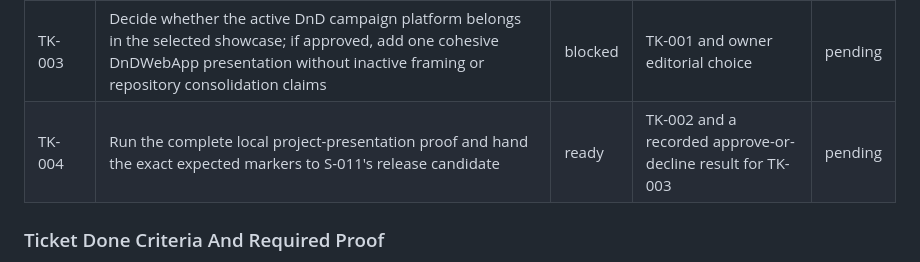
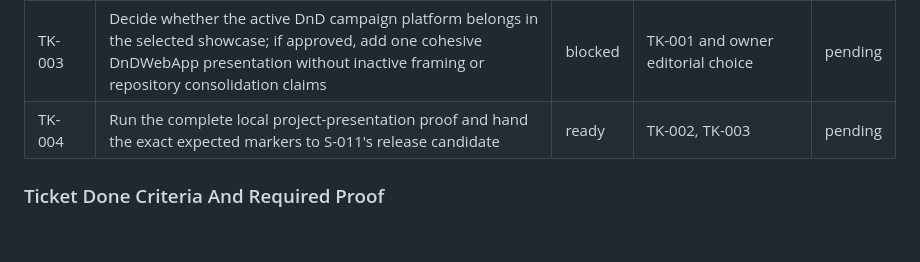
Before and after one commit to KaydenClark/resume-portfolio, a Markdown page: specs/S-012-current-project-showcase/SPEC.md, the part around the change. Drawn GitHub-style; blank space fills up the shorter version.

```diff
--- a/specs/S-012-current-project-showcase/SPEC.md
+++ b/specs/S-012-current-project-showcase/SPEC.md
@@ -102,7 +102,7 @@ three are live and unarchived.
 | TK-001 | Add failing identity/status assertions, rename the existing Spotify card to Spotify Atlas, and align selected-project copy without adding a new external link | ready | none | pending |
 | TK-002 | Add owner-approved evidence destinations for Dungeon Friends and Spotify Atlas, then verify each destination and the desktop/mobile card behavior | blocked | TK-001, S-003, and owner approval for each new external link | pending |
 | TK-003 | Decide whether the active DnD campaign platform belongs in the selected showcase; if approved, add one cohesive DnDWebApp presentation without inactive framing or repository consolidation claims | blocked | TK-001 and owner editorial choice | pending |
-| TK-004 | Run the complete local project-presentation proof and hand the exact expected markers to S-011's release candidate | ready | TK-002 and a recorded approve-or-decline result for TK-003 | pending |
+| TK-004 | Run the complete local project-presentation proof and hand the exact expected markers to S-011's release candidate | ready | TK-002, TK-003 | pending |
 
 ### Ticket Done Criteria And Required Proof
 
```
Also changed, not shown: specs/S-011-release-alignment/SPEC.md (+1 -1 lines).
